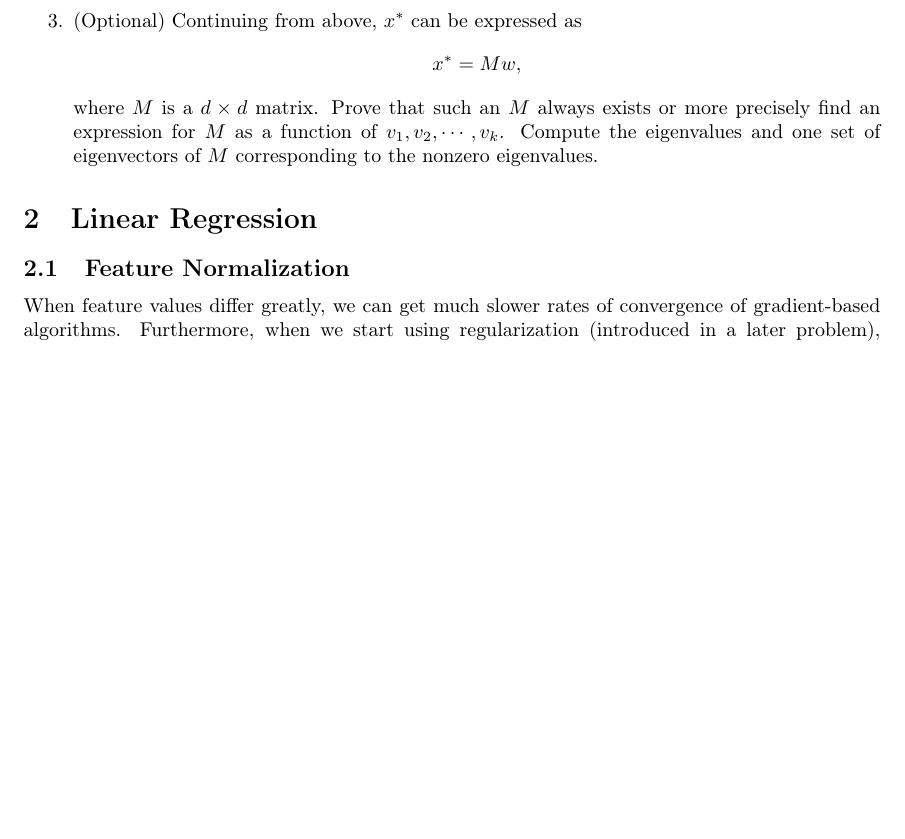
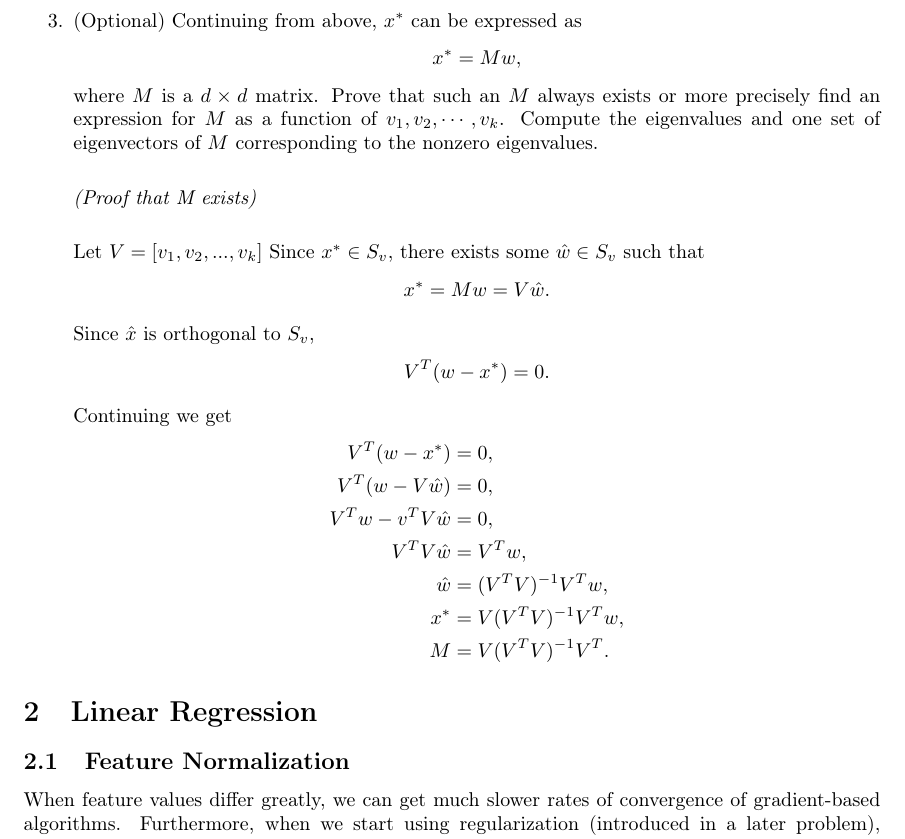
Before and after one commit to cfizette/NYU-Data-Science, a LaTeX problem sheet (DS-1003/hw/hw1/hw1solution.tex): part of page 3 of 9, cut so that both start at the same text, the shorter picture padded with empty space. Compiled offline with pdfLaTeX.

Commit message:
started 1.1.3

```diff
--- a/DS-1003/hw/hw1/hw1solution.tex
+++ b/DS-1003/hw/hw1/hw1solution.tex
@@ -222,7 +222,31 @@ x^* &= \underset{x\in S_v}{\text{argmin}}\|w-x\|_2,\\
 \[
 x^* = Mw,
 \]
-where $M$ is a $d\times d$ matrix. Prove that such an $M$ always exists or  more precisely find an expression for $M$ as a function of $v_1,v_2,\cdots, v_k$. Compute the eigenvalues and one set of eigenvectors of $M$ corresponding to the nonzero eigenvalues.
+where $M$ is a $d\times d$ matrix. Prove that such an $M$ always exists or  more precisely find an expression for $M$ as a function of $v_1,v_2,\cdots, v_k$. Compute the eigenvalues and one set of eigenvectors of $M$ corresponding to the nonzero eigenvalues.\\
+
+\textit{(Proof that M exists)}\\
+
+Let $V=[v_1, v_2, ..., v_k]$ Since $x^* \in S_v$, there exists some $\hat{w} \in S_v$ such that
+\begin{align*}
+x^* &= Mw = V\hat{w}.
+\end{align*}
+
+Since $\hat{x}$ is orthogonal to $S_v$,
+\begin{align*}
+V^T(w-x^*)=0.
+\end{align*}
+
+Continuing we get
+\begin{align*}
+V^T(w-x^*) &= 0,\\
+V^T(w-V\hat{w}) &= 0,\\
+V^Tw - v^TV\hat{w} &= 0,\\
+V^TV\hat{w} &= V^Tw,\\
+\hat{w} &= (V^TV)^{-1}V^Tw,\\
+x^* &= V(V^TV)^{-1}V^Tw,\\
+M &= V(V^TV)^{-1}V^T.
+\end{align*}
+
 \end{enumerate}
 
 \section{Linear Regression}
```
Also changed, not shown: DS-1003/hw/hw1/hw1solution.pdf, 3 other files.
